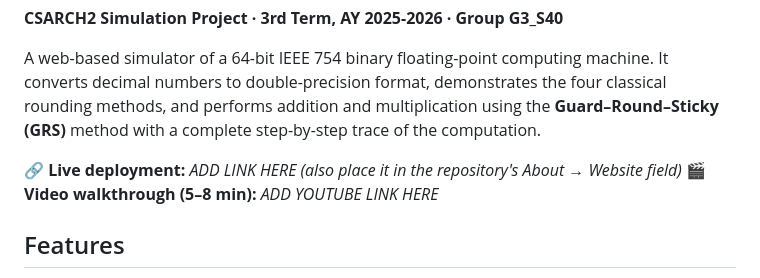
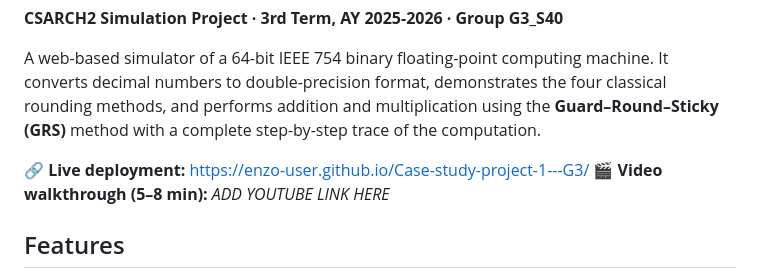
Before and after one commit to Enzo-user/Case-study-project-1-G3, a Markdown page: README.md, the part around the change. Drawn GitHub-style.

Commit message:
Modify live deployment link in README.md
Updated live deployment link in README.

```diff
--- a/README.md
+++ b/README.md
@@ -4,7 +4,7 @@
 
 A web-based simulator of a 64-bit IEEE 754 binary floating-point computing machine. It converts decimal numbers to double-precision format, demonstrates the four classical rounding methods, and performs addition and multiplication using the **Guard–Round–Sticky (GRS)** method with a complete step-by-step trace of the computation.
 
-🔗 **Live deployment:** *ADD LINK HERE (also place it in the repository's About → Website field)*
+🔗 **Live deployment:** https://enzo-user.github.io/Case-study-project-1---G3/
 🎬 **Video walkthrough (5–8 min):** *ADD YOUTUBE LINK HERE*
 
 ## Features
```
